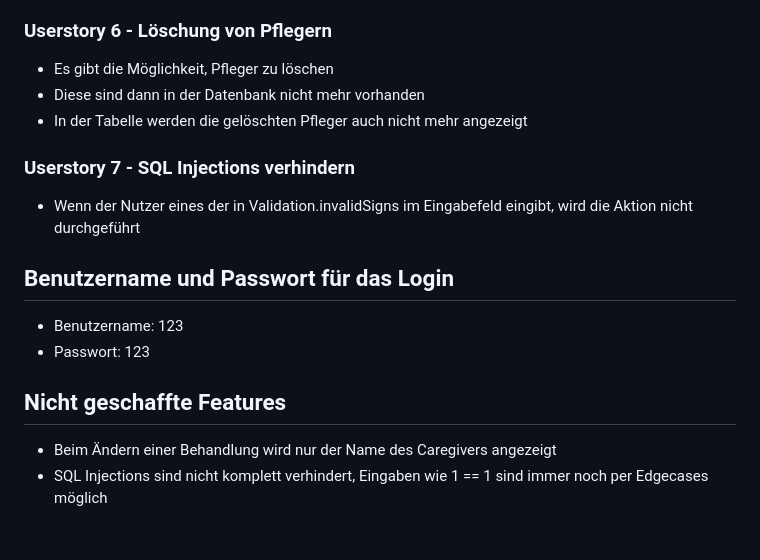
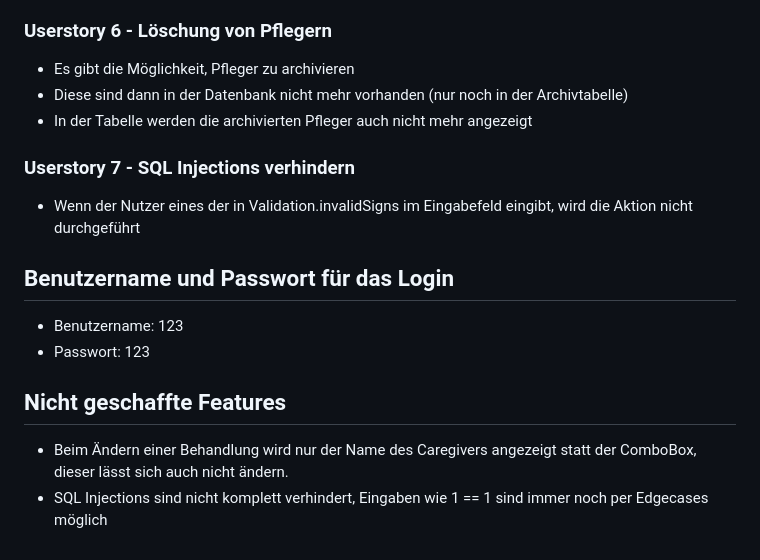
Before and after one commit to jan-okke/NHPlus, a Markdown page: readme.md, the part around the change. Drawn GitHub-style.

Commit message:
Readme angepasst

```diff
--- a/readme.md
+++ b/readme.md
@@ -82,9 +82,9 @@ Wird das Open JDK verwendet, werden JavaFX-Abhängigkeiten nicht importiert. Die
 
 ### Userstory 6 - Löschung von Pflegern
 
-- Es gibt die Möglichkeit, Pfleger zu löschen
-- Diese sind dann in der Datenbank nicht mehr vorhanden
-- In der Tabelle werden die gelöschten Pfleger auch nicht mehr angezeigt
+- Es gibt die Möglichkeit, Pfleger zu archivieren
+- Diese sind dann in der Datenbank nicht mehr vorhanden (nur noch in der Archivtabelle)
+- In der Tabelle werden die archivierten Pfleger auch nicht mehr angezeigt
 
 ### Userstory 7 - SQL Injections verhindern
 
@@ -97,5 +97,5 @@ Wird das Open JDK verwendet, werden JavaFX-Abhängigkeiten nicht importiert. Die
 
 ## Nicht geschaffte Features
 
-- Beim Ändern einer Behandlung wird nur der Name des Caregivers angezeigt
+- Beim Ändern einer Behandlung wird nur der Name des Caregivers angezeigt statt der ComboBox, dieser lässt sich auch nicht ändern.
 - SQL Injections sind nicht komplett verhindert, Eingaben wie 1 == 1 sind immer noch per Edgecases möglich
```
